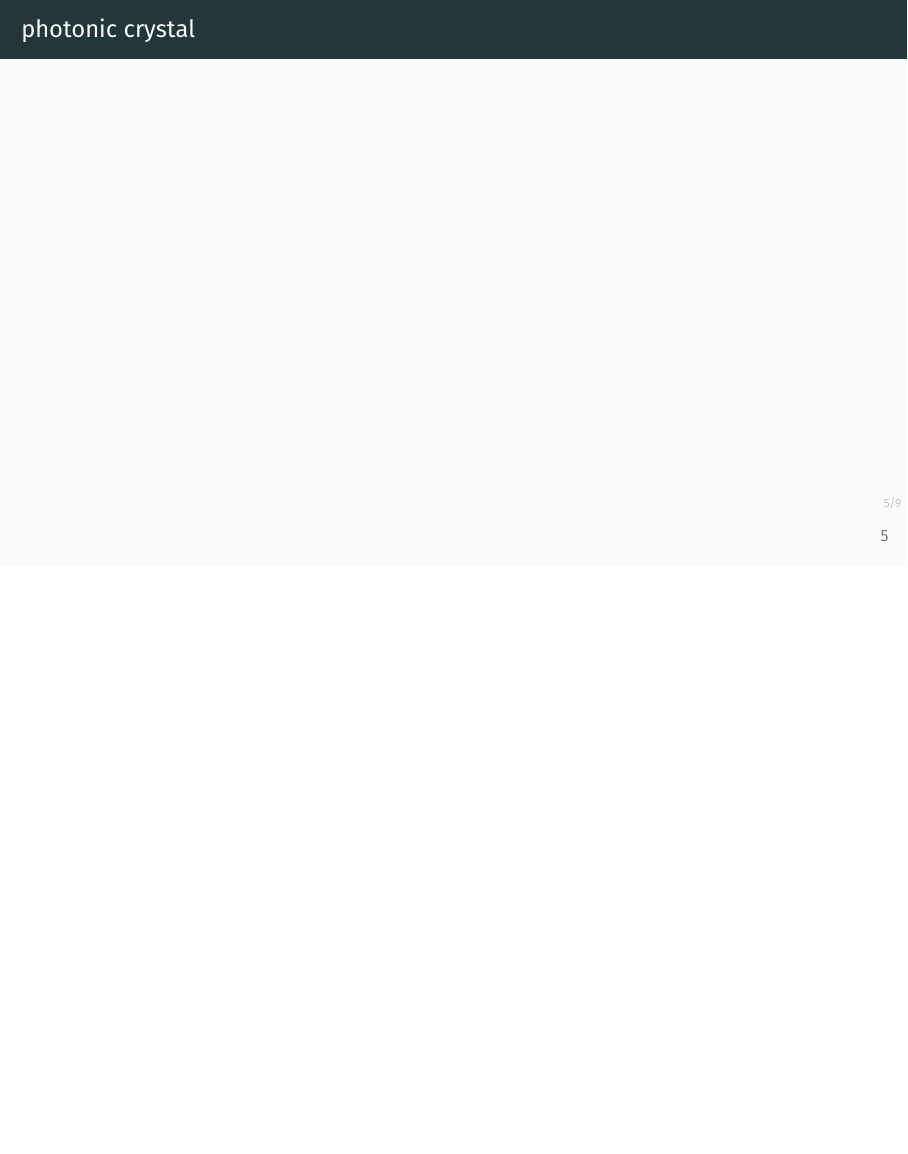
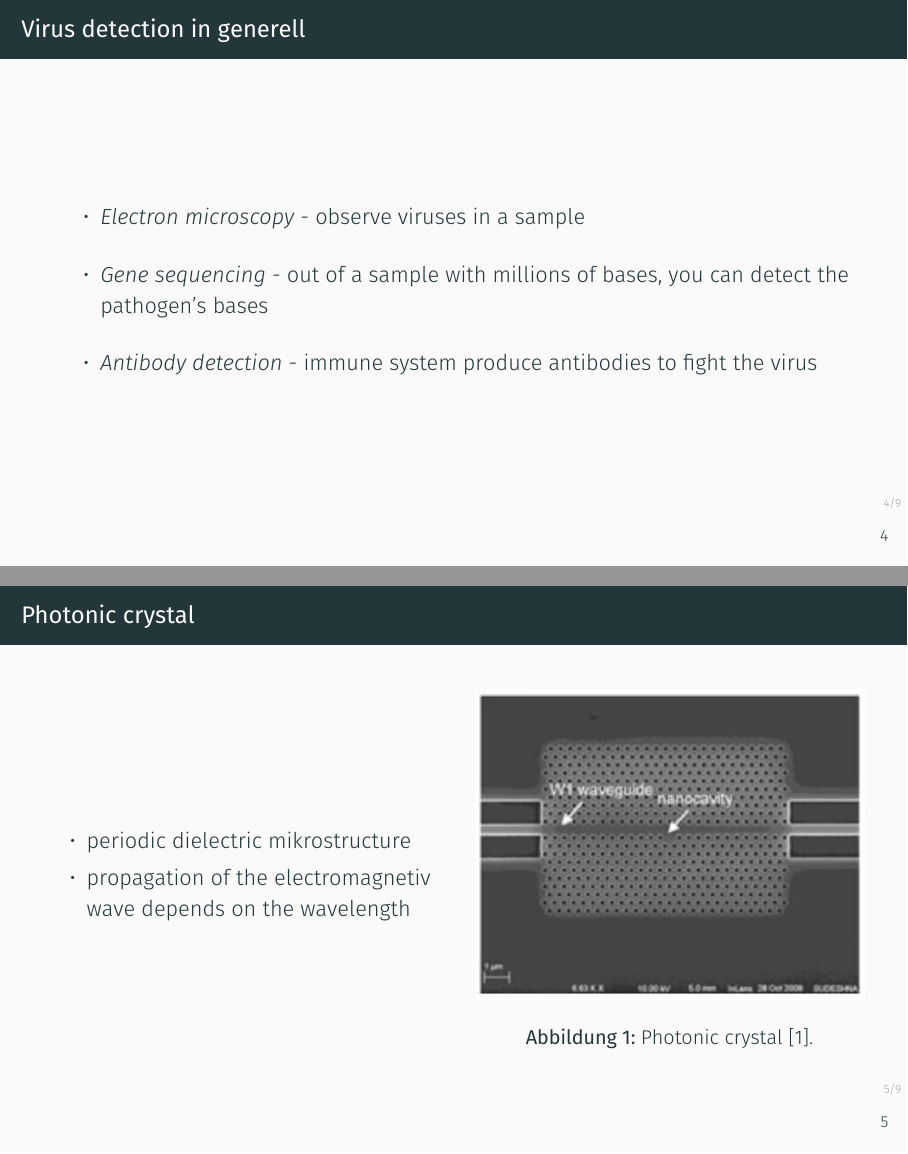
Before and after one commit to beckstev/presentations, LaTeX slides (nano/presentation.tex): page 5 of 9 before the commit and pages 4 and 5 of 9 after it, the two joined at a grey line, the shorter picture padded with empty space. Compiled offline with XeLaTeX.

Commit message:
prepared first sliedes

```diff
--- a/nano/presentation.tex
+++ b/nano/presentation.tex
@@ -15,3 +22,8 @@
 
 \begin{frame}{Virus detection in generell}
   \begin{itemize}
+    \setlength\itemsep{1.2em}
+    \item{\emph{Electron microscopy} - observe viruses in a sample   }
+    \item{\emph{Gene sequencing} - out of a sample with millions of bases, you can detect the pathogen's bases   }
+    \item{\emph{ Antibody detection} - immune system produce antibodies to fight the virus }
+    \end{itemize}
@@ -20,6 +30,27 @@
 \end{frame}
 
-\begin{frame}{photonic crystal}
+\begin{frame}{Photonic crystal}
+  \begin{columns}
+
+    \begin{column}{0.49\textwidth}
+    \begin{itemize}
+      \item{periodic dielectric mikrostructure}
+      \item{propagation of the electromagnetiv wave depends on the wavelength}
+    \end{itemize}
+    \end{column}
+
+
+    \begin{column}{0.49\textwidth}
+    \begin{figure}
+      \centering
+      \includegraphics[width=1\textwidth]{./bilder/photonic_crystial.png}
+      \caption{Photonic crystal \cite{nano}.}
+      \label{fig: photonic_crystal}
+    \end{figure}
+  \end{column}
+
+  \end{columns}
+
 \end{frame}
 
 \begin{frame}{2D-PhCs}
```
Also changed, not shown: nano/lit.bib (+14 -0 lines), nano/bilder/crystal.png (added), nano/presentation.tex (13 more changed lines).
